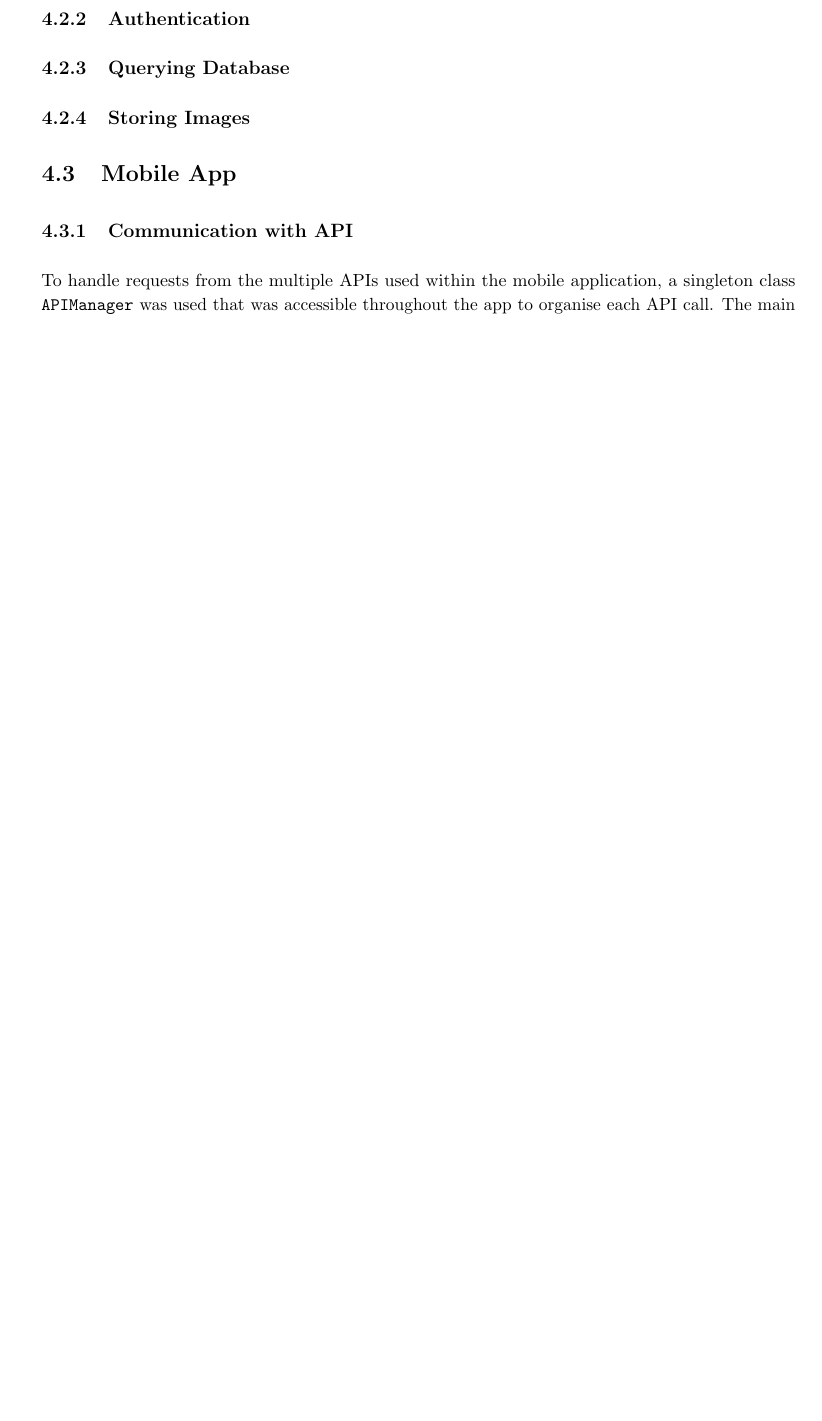
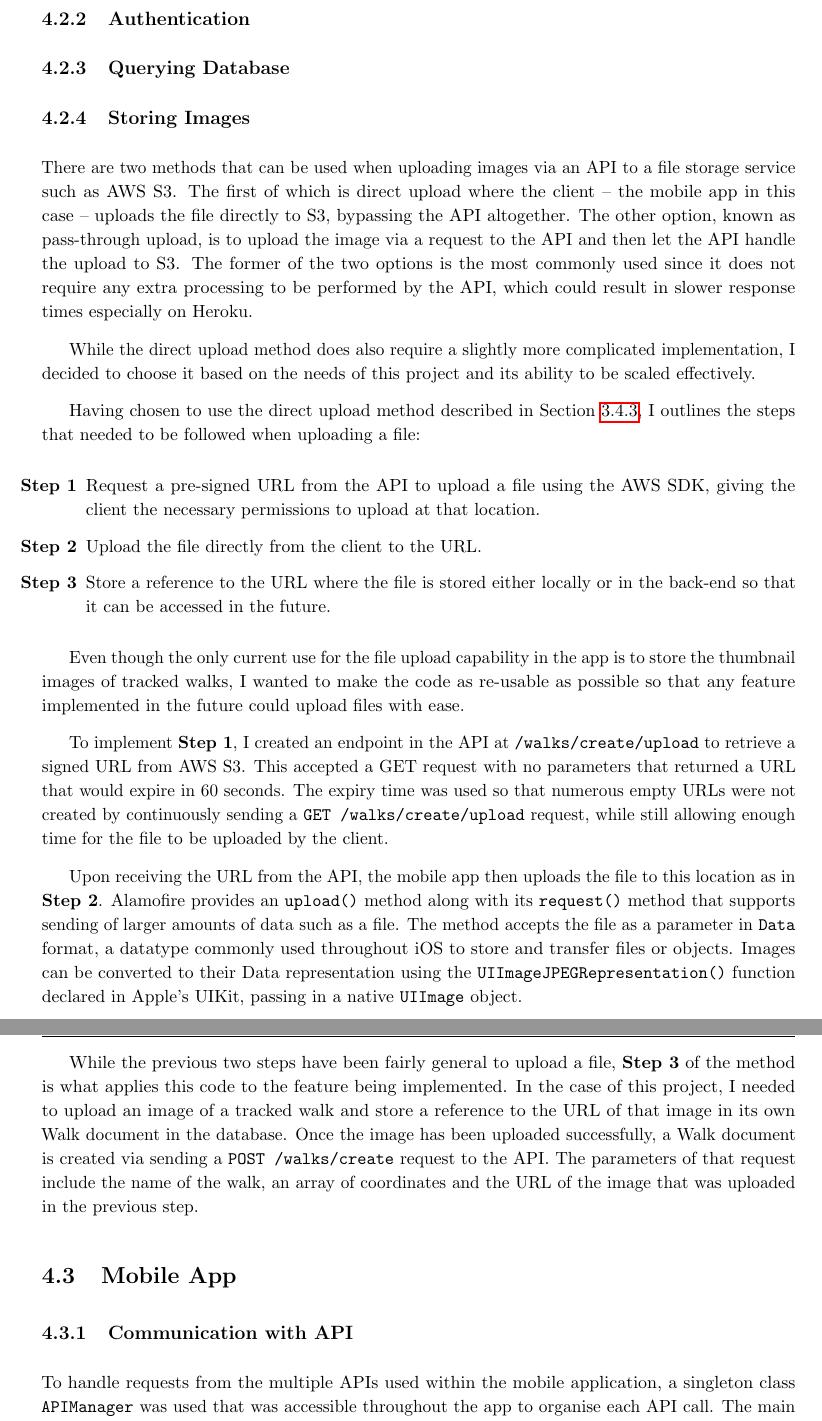
Before and after one commit to jonomuller/imperial-final-report, a LaTeX thesis (FinalReport.tex, which reads sections/implementation.tex): part of page 30 of 38 before the commit and two parts of pages 30 and 31 of 39 after it, the two joined at a grey line, cut so that both start at the same text, the shorter picture padded with empty space. Compiled offline with pdfLaTeX.

Commit message:
Write section of storing images in implementation (4.2.4) Will need to move some to design section, and move other parts to background section

```diff
--- a/sections/implementation.tex
+++ b/sections/implementation.tex
@@ -22,9 +22,36 @@ The main file loaded when a request is made, \texttt{app.js}, specifies the main
 
 \subsection{Querying Database}
 
-\subsection{Storing Images} \label{implentation:storing-images}
+% mention mongoose populate
 
-% mention mongoose populate
+\subsection{Storing Images} \label{implementation:storing-images}
+
+% maybe move this to design and move file storage design section to background?
+
+There are two methods that can be used when uploading images via an API to a file storage service such as AWS S3. The first of which is direct upload where the client -- the mobile app in this case -- uploads the file directly to S3, bypassing the API altogether. The other option, known as pass-through upload, is to upload the image via a request to the API and then let the API handle the upload to S3. The former of the two options is the most commonly used since it does not require any extra processing to be performed by the API, which could result in slower response times especially on Heroku.
+
+While the direct upload method does also require a slightly more complicated implementation, I decided to choose it based on the needs of this project and its ability to be scaled effectively.
+
+% implementation from here
+
+Having chosen to use the direct upload method described in Section \ref{subsection:file-storage-methods}, I outlines the steps that needed to be followed when uploading a file:
+
+\begin{enumerate}[label=\textbf{Step \arabic*}]
+  \item Request a pre-signed URL from the API to upload a file using the AWS SDK, giving the client the necessary permissions to upload at that location.
+  \item Upload the file directly from the client to the URL.
+  \item Store a reference to the URL where the file is stored either locally or in the back-end so that it can be accessed in the future.
+\end{enumerate}
+
+Even though the only current use for the file upload capability in the app is to store the thumbnail images of tracked walks, I wanted to make the code as re-usable as possible so that any feature implemented in the future could upload files with ease.
+
+To implement \textbf{Step 1}, I created an endpoint in the API at \texttt{/walks/create/upload} to retrieve a signed URL from AWS S3. This accepted a GET request with no parameters that returned a URL that would expire in 60 seconds. The expiry time was used so that numerous empty URLs were not created by continuously sending a \texttt{GET /walks/create/upload} request, while still allowing enough time for the file to be uploaded by the client.
+
+% alamofire or apimanager is not refd here
+% move communication with API section to before this one?
+
+Upon receiving the URL from the API, the mobile app then uploads the file to this location as in \textbf{Step 2}. Alamofire provides an \texttt{upload()} method along with its \texttt{request()} method that supports sending of larger amounts of data such as a file. The method accepts the file as a parameter in \texttt{Data} format, a datatype commonly used throughout iOS to store and transfer files or objects. Images can be converted to their Data representation using the \texttt{UIImageJPEGRepresentation()} function declared in Apple's UIKit, passing in a native \texttt{UIImage} object.
+
+While the previous two steps have been fairly general to upload a file, \textbf{Step 3} of the method is what applies this code to the feature being implemented. In the case of this project, I needed to upload an image of a tracked walk and store a reference to the URL of that image in its own Walk document in the database. Once the image has been uploaded successfully, a Walk document is created via sending a \texttt{POST /walks/create} request to the API. The parameters of that request include the name of the walk, an array of coordinates and the URL of the image that was uploaded in the previous step.
 
 \section{Mobile App}
 
```
Also changed, not shown: sections/design.tex (+3 -1 lines).
